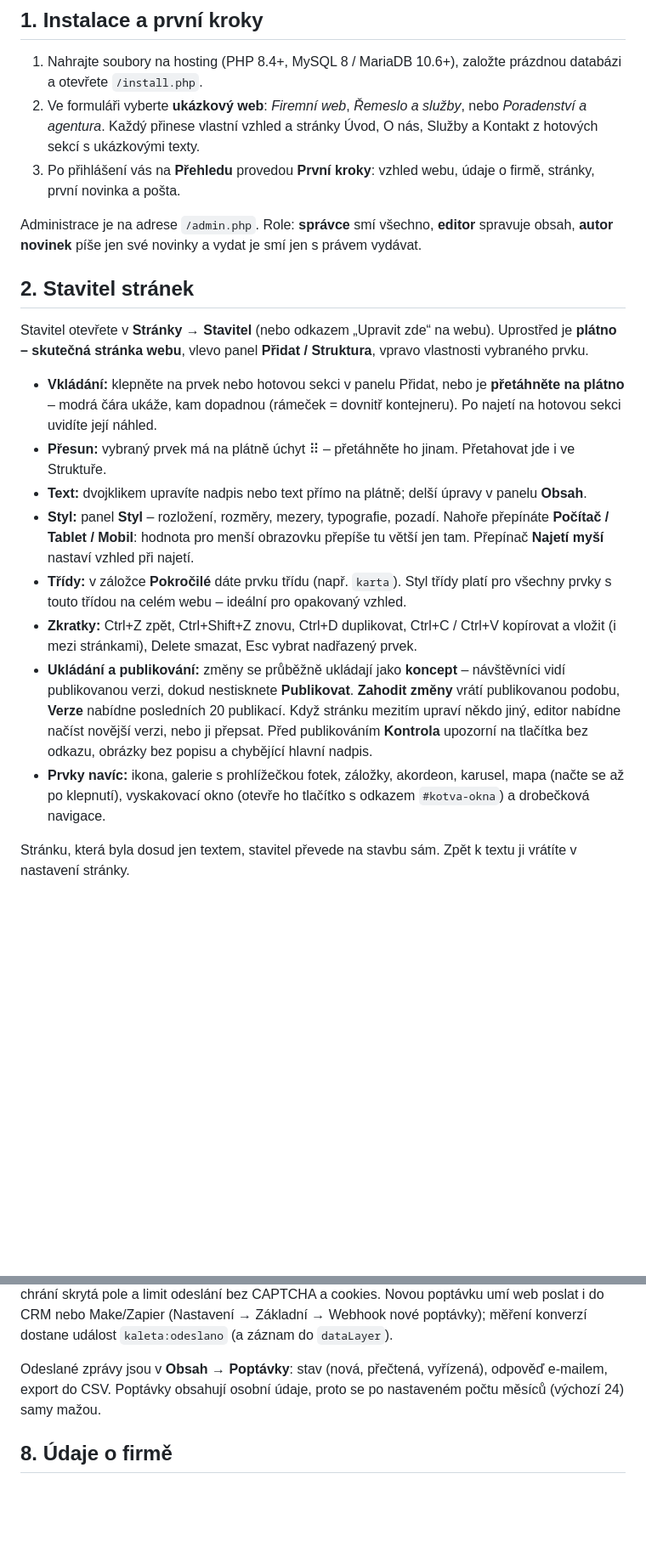
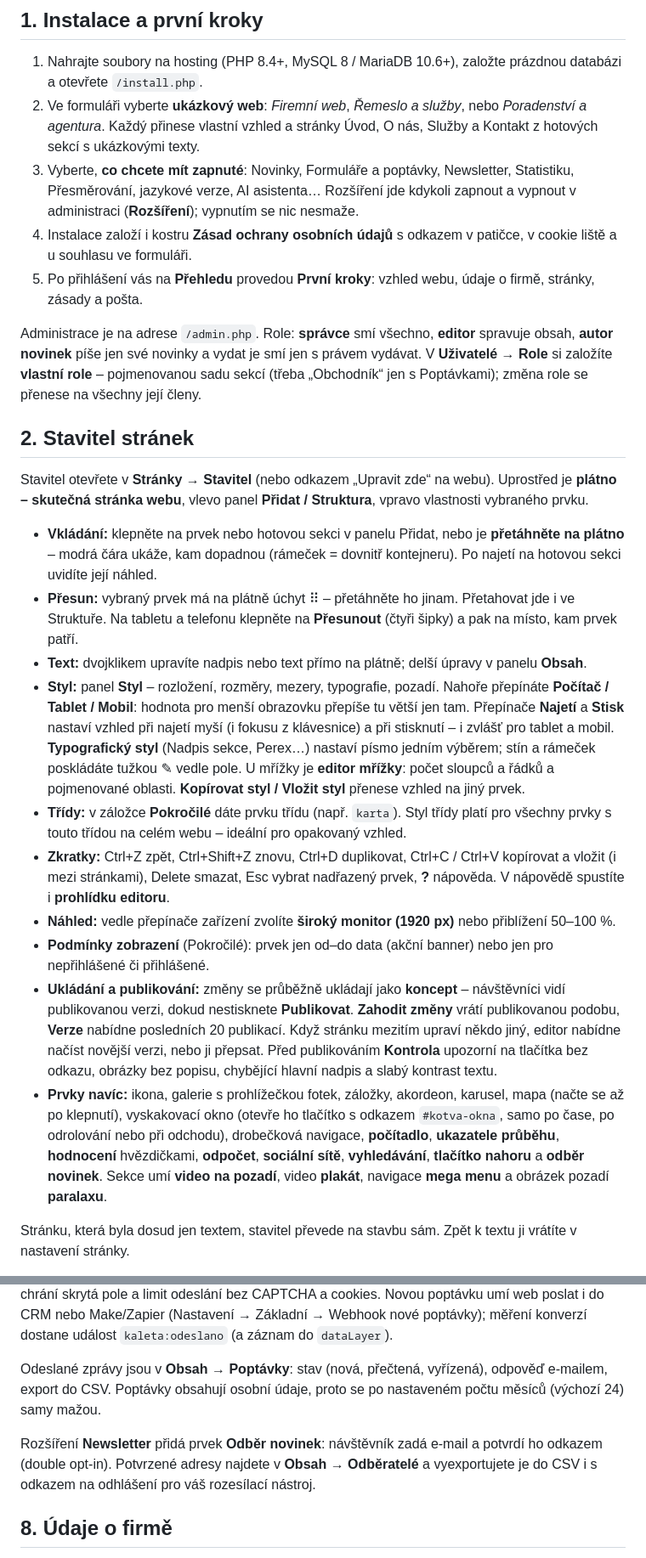
Before and after one commit to phprs-cms/kaletacms, a Markdown page: docs/prirucka.md, 2 parts joined by grey strips. Shown at 85% size. Rendered like a GitHub page; blank space fills up the shorter version.

Commit message:
Příručka, guide a CLAUDE.md: rozšíření, role, nové prvky a funkce editoru
Co-Authored-By: Claude Opus 5.5 <noreply@anthropic.com>

```diff
--- a/docs/prirucka.md
+++ b/docs/prirucka.md
@@ -8,10 +8,14 @@ Návod pro toho, kdo web spravuje: od instalace přes stavitel stránek až po n
 1. Nahrajte soubory na hosting (PHP 8.4+, MySQL 8 / MariaDB 10.6+), založte prázdnou databázi a otevřete `/install.php`.
 2. Ve formuláři vyberte **ukázkový web**: *Firemní web*, *Řemeslo a služby*, nebo *Poradenství a agentura*. Každý
    přinese vlastní vzhled a stránky Úvod, O nás, Služby a Kontakt z hotových sekcí s ukázkovými texty.
-3. Po přihlášení vás na **Přehledu** provedou **První kroky**: vzhled webu, údaje o firmě, stránky, první novinka a pošta.
+3. Vyberte, **co chcete mít zapnuté**: Novinky, Formuláře a poptávky, Newsletter, Statistiku, Přesměrování, jazykové
+   verze, AI asistenta… Rozšíření jde kdykoli zapnout a vypnout v administraci (**Rozšíření**); vypnutím se nic nesmaže.
+4. Instalace založí i kostru **Zásad ochrany osobních údajů** s odkazem v patičce, v cookie liště a u souhlasu ve formuláři.
+5. Po přihlášení vás na **Přehledu** provedou **První kroky**: vzhled webu, údaje o firmě, stránky, zásady a pošta.
 
 Administrace je na adrese `/admin.php`. Role: **správce** smí všechno, **editor** spravuje obsah, **autor novinek** píše
-jen své novinky a vydat je smí jen s právem vydávat.
+jen své novinky a vydat je smí jen s právem vydávat. V **Uživatelé → Role** si založíte **vlastní role** – pojmenovanou
+sadu sekcí (třeba „Obchodník“ jen s Poptávkami); změna role se přenese na všechny její členy.
 
 ## 2. Stavitel stránek
 
@@ -20,20 +24,29 @@ webu**, vlevo panel **Přidat / Struktura**, vpravo vlastnosti vybraného prvku.
 
 - **Vkládání:** klepněte na prvek nebo hotovou sekci v panelu Přidat, nebo je **přetáhněte na plátno** – modrá čára
   ukáže, kam dopadnou (rámeček = dovnitř kontejneru). Po najetí na hotovou sekci uvidíte její náhled.
-- **Přesun:** vybraný prvek má na plátně úchyt ⠿ – přetáhněte ho jinam. Přetahovat jde i ve Struktuře.
+- **Přesun:** vybraný prvek má na plátně úchyt ⠿ – přetáhněte ho jinam. Přetahovat jde i ve Struktuře. Na tabletu
+  a telefonu klepněte na **Přesunout** (čtyři šipky) a pak na místo, kam prvek patří.
 - **Text:** dvojklikem upravíte nadpis nebo text přímo na plátně; delší úpravy v panelu **Obsah**.
 - **Styl:** panel **Styl** – rozložení, rozměry, mezery, typografie, pozadí. Nahoře přepínáte **Počítač / Tablet / Mobil**:
-  hodnota pro menší obrazovku přepíše tu větší jen tam. Přepínač **Najetí myší** nastaví vzhled při najetí.
+  hodnota pro menší obrazovku přepíše tu větší jen tam. Přepínače **Najetí** a **Stisk** nastaví vzhled při najetí myší
+  (i fokusu z klávesnice) a při stisknutí – i zvlášť pro tablet a mobil. **Typografický styl** (Nadpis sekce, Perex…)
+  nastaví písmo jedním výběrem; stín a rámeček poskládáte tužkou ✎ vedle pole. U mřížky je **editor mřížky**: počet
+  sloupců a řádků a pojmenované oblasti. **Kopírovat styl / Vložit styl** přenese vzhled na jiný prvek.
 - **Třídy:** v záložce **Pokročilé** dáte prvku třídu (např. `karta`). Styl třídy platí pro všechny prvky s touto třídou
   na celém webu – ideální pro opakovaný vzhled.
 - **Zkratky:** Ctrl+Z zpět, Ctrl+Shift+Z znovu, Ctrl+D duplikovat, Ctrl+C / Ctrl+V kopírovat a vložit (i mezi stránkami),
-  Delete smazat, Esc vybrat nadřazený prvek.
+  Delete smazat, Esc vybrat nadřazený prvek, **?** nápověda. V nápovědě spustíte i **prohlídku editoru**.
+- **Náhled:** vedle přepínače zařízení zvolíte **široký monitor (1920 px)** nebo přiblížení 50–100 %.
+- **Podmínky zobrazení** (Pokročilé): prvek jen od–do data (akční banner) nebo jen pro nepřihlášené či přihlášené.
 - **Ukládání a publikování:** změny se průběžně ukládají jako **koncept** – návštěvníci vidí publikovanou verzi, dokud
   nestisknete **Publikovat**. **Zahodit změny** vrátí publikovanou podobu, **Verze** nabídne posledních 20 publikací.
   Když stránku mezitím upraví někdo jiný, editor nabídne načíst novější verzi, nebo ji přepsat. Před publikováním
-  **Kontrola** upozorní na tlačítka bez odkazu, obrázky bez popisu a chybějící hlavní nadpis.
+  **Kontrola** upozorní na tlačítka bez odkazu, obrázky bez popisu, chybějící hlavní nadpis a slabý kontrast textu.
 - **Prvky navíc:** ikona, galerie s prohlížečkou fotek, záložky, akordeon, karusel, mapa (načte se až po klepnutí),
-  vyskakovací okno (otevře ho tlačítko s odkazem `#kotva-okna`) a drobečková navigace.
+  vyskakovací okno (otevře ho tlačítko s odkazem `#kotva-okna`, samo po čase, po odrolování nebo při odchodu),
+  drobečková navigace, **počítadlo**, **ukazatele průběhu**, **hodnocení** hvězdičkami, **odpočet**, **sociální sítě**,
+  **vyhledávání**, **tlačítko nahoru** a **odběr novinek**. Sekce umí **video na pozadí**, video **plakát**, navigace
+  **mega menu** a obrázek pozadí **paralaxu**.
 
 Stránku, která byla dosud jen textem, stavitel převede na stavbu sám. Zpět k textu ji vrátíte v nastavení stránky.
 
@@ -98,6 +115,10 @@ konverzí dostane událost `kaleta:odeslano` (a záznam do `dataLayer`).
 Odeslané zprávy jsou v **Obsah → Poptávky**: stav (nová, přečtená, vyřízená), odpověď e-mailem, export do CSV.
 Poptávky obsahují osobní údaje, proto se po nastaveném počtu měsíců (výchozí 24) samy mažou.
 
+Rozšíření **Newsletter** přidá prvek **Odběr novinek**: návštěvník zadá e-mail a potvrdí ho odkazem (double opt-in).
+Potvrzené adresy najdete v **Obsah → Odběratelé** a vyexportujete je do CSV i s odkazem na odhlášení pro váš
+rozesílací nástroj.
+
 ## 8. Údaje o firmě
 
 **Nastavení → Firma:** obchodní firma, druh podniku, IČO, DIČ, adresa, telefon, **otevírací doba** (po řádcích, např.
```
Also changed, not shown: other parts of docs/prirucka.md (+4 -0 lines), CLAUDE.md (+5 -0 lines), docs/guide.md (+28 -7 lines).
